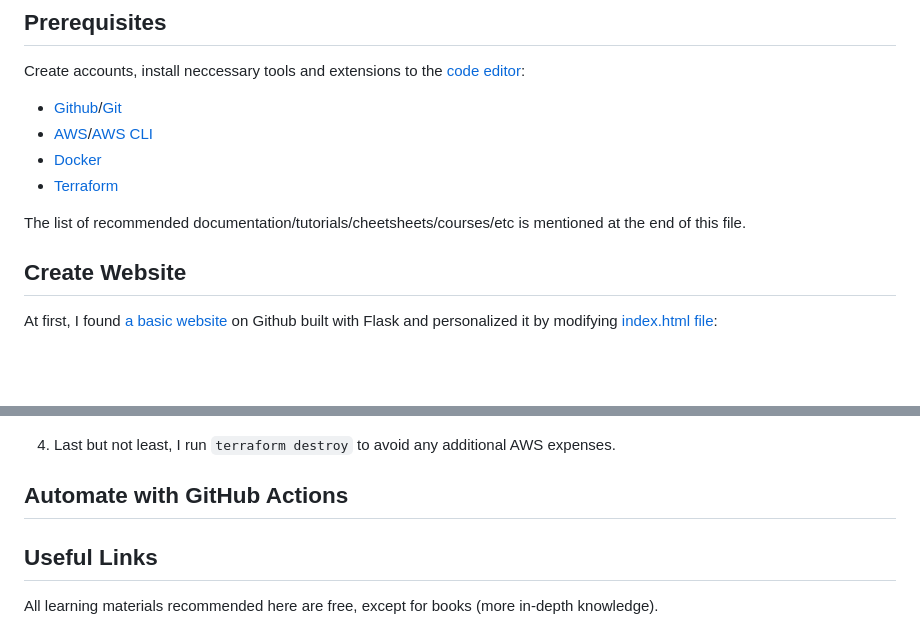
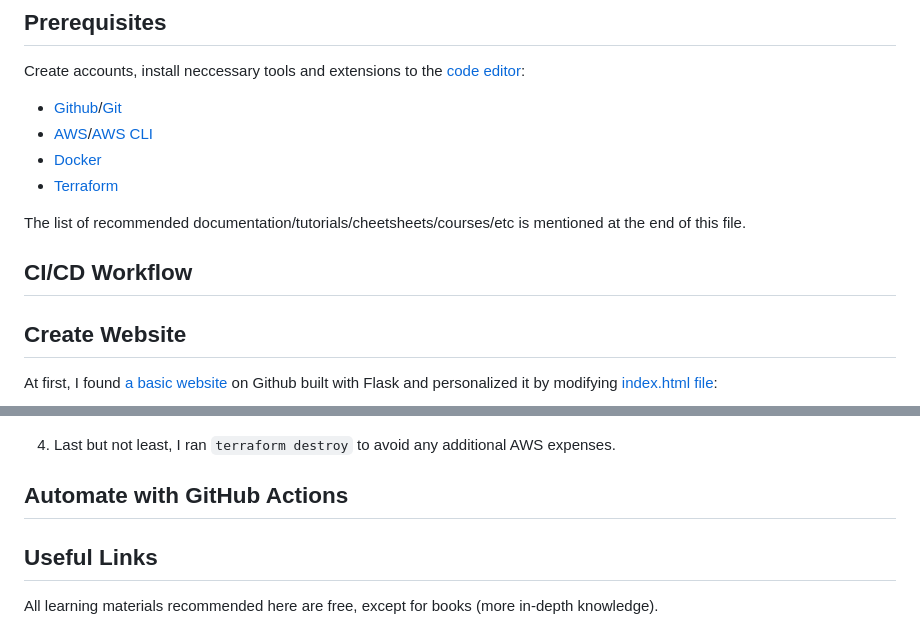
Before and after one commit to dkorobenko-mwb/website, a Markdown page: README.md, 2 parts joined by grey strips. Drawn GitHub-style; blank space fills up the shorter version.

```diff
--- a/README.md
+++ b/README.md
@@ -21,6 +21,10 @@ Create accounts, install neccessary tools and extensions to the [code editor](ht
 - [Terraform](https://www.terraform.io)
 
 The list of recommended documentation/tutorials/cheetsheets/courses/etc is mentioned at the end of this file.
+
+## CI/CD Workflow
+
+
 
 ## Create Website
 
@@ -444,7 +446,7 @@ Note! If you ran terraform destroy earlier, you need to push the Docker image ma
 
 ![Load Balancer](/images/load_balancer.png)
 
-4. Last but not least, I run `terraform destroy` to avoid any additional AWS expenses.
+4. Last but not least, I ran `terraform destroy` to avoid any additional AWS expenses.
 
 ## Automate with GitHub Actions
 
```
Also changed, not shown: other parts of README.md (+8 -10 lines).
